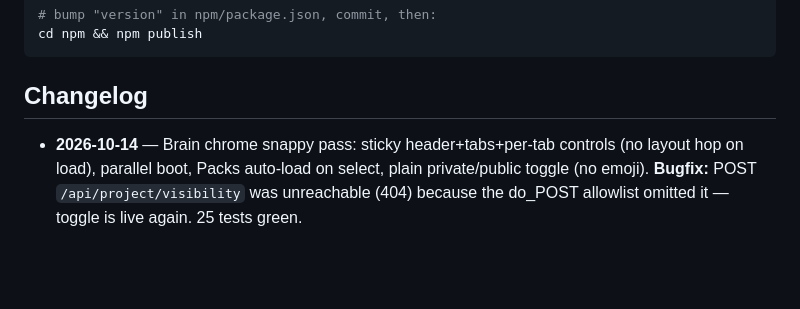
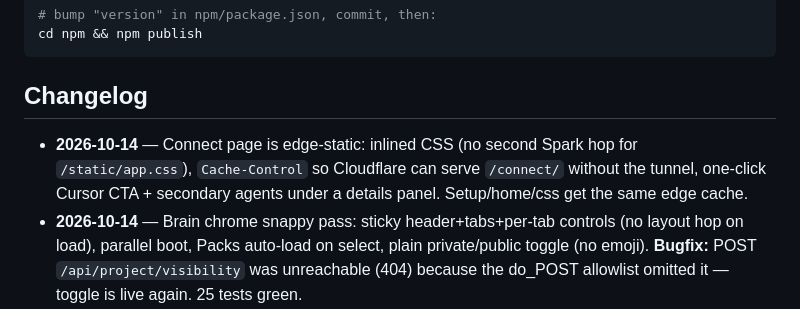
Before and after one commit to mazinb/agent-manager, a Markdown page: README.md, the part around the change. GitHub-like rendering; blank space fills up the shorter version.

Commit message:
docs: changelog for edge-static Connect page

```diff
--- a/README.md
+++ b/README.md
@@ -90,6 +90,10 @@ cd npm && npm publish
 
 ## Changelog
 
+- **2026-10-14** — Connect page is edge-static: inlined CSS (no second
+  Spark hop for `/static/app.css`), `Cache-Control` so Cloudflare can
+  serve `/connect/` without the tunnel, one-click Cursor CTA + secondary
+  agents under a details panel. Setup/home/css get the same edge cache.
 - **2026-10-14** — Brain chrome snappy pass: sticky header+tabs+per-tab
   controls (no layout hop on load), parallel boot, Packs auto-load on
   select, plain private/public toggle (no emoji). **Bugfix:** POST
```
